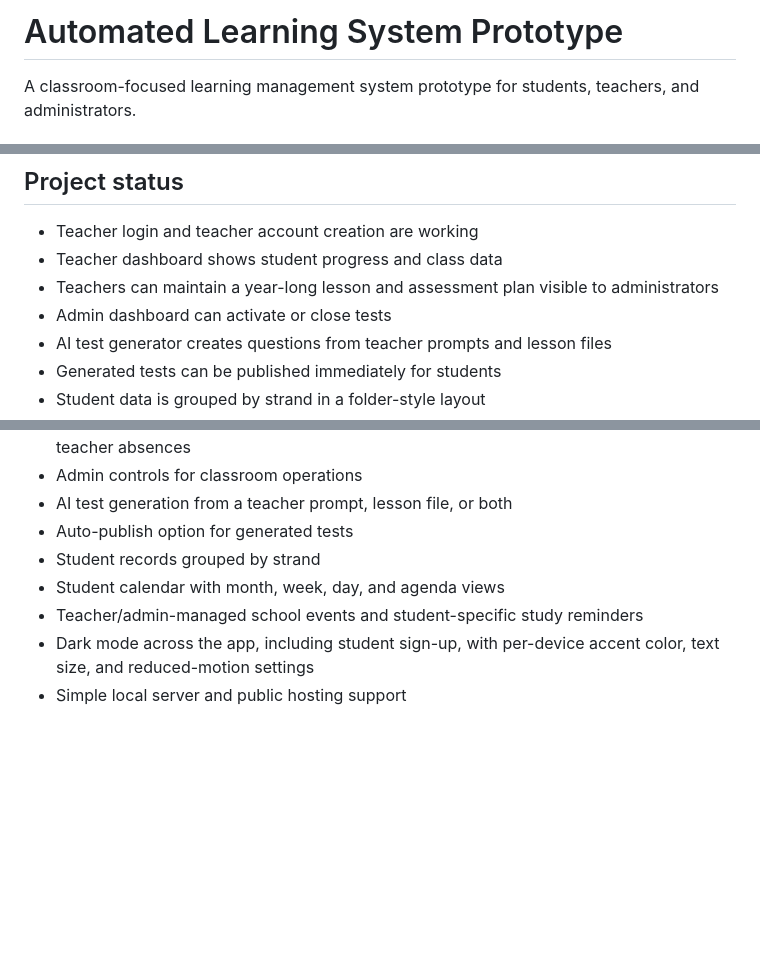
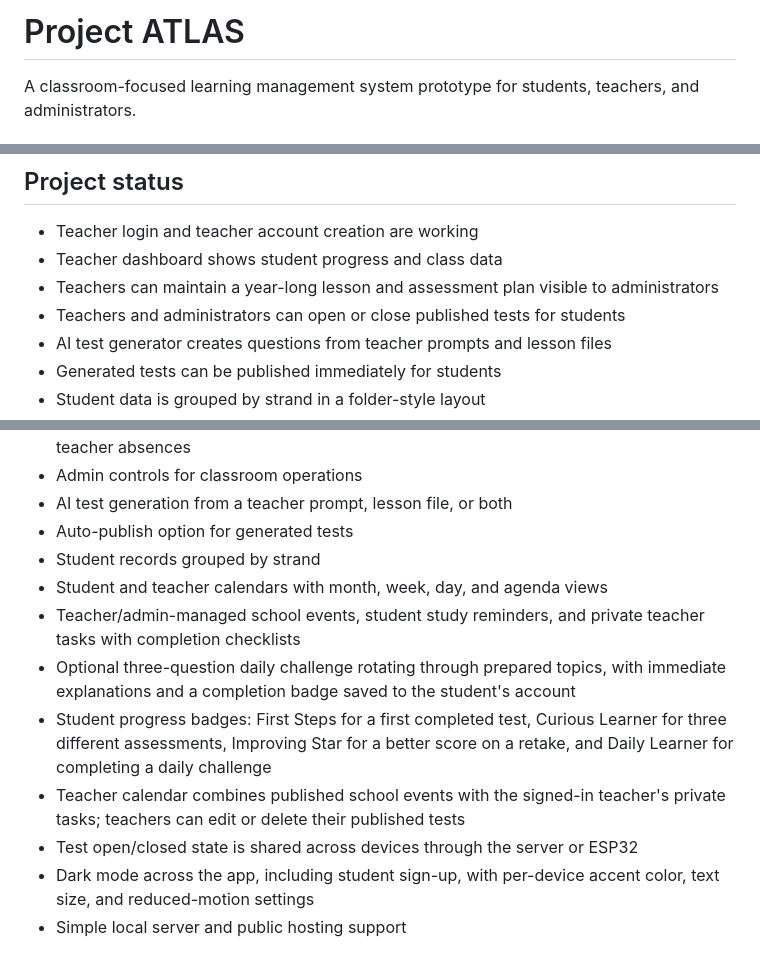
Before and after one commit to zyloro-zai/TEST-GENERATOR, a Markdown page: README.md, 3 parts joined by grey strips. GitHub-like rendering; blank space fills up the shorter version.

Commit message:
Rename project to ATLAS and enhance README content
Updated project name and improved clarity in feature descriptions and functionality details.

```diff
--- a/README.md
+++ b/README.md
@@ -1,4 +1,4 @@
-# Automated Learning System Prototype
+# Project ATLAS
 
 A classroom-focused learning management system prototype for students, teachers, and administrators.
 
@@ -11,7 +11,7 @@ This project combines student login, teacher access, admin controls, and AI-gene
 - Teacher login and teacher account creation are working
 - Teacher dashboard shows student progress and class data
 - Teachers can maintain a year-long lesson and assessment plan visible to administrators
-- Admin dashboard can activate or close tests
+- Teachers and administrators can open or close published tests for students
 - AI test generator creates questions from teacher prompts and lesson files
 - Generated tests can be published immediately for students
 - Student data is grouped by strand in a folder-style layout
@@ -27,8 +27,12 @@ This project combines student login, teacher access, admin controls, and AI-gene
 - AI test generation from a teacher prompt, lesson file, or both
 - Auto-publish option for generated tests
 - Student records grouped by strand
-- Student calendar with month, week, day, and agenda views
-- Teacher/admin-managed school events and student-specific study reminders
+- Student and teacher calendars with month, week, day, and agenda views
+- Teacher/admin-managed school events, student study reminders, and private teacher tasks with completion checklists
+- Optional three-question daily challenge rotating through prepared topics, with immediate explanations and a completion badge saved to the student's account
+- Student progress badges: First Steps for a first completed test, Curious Learner for three different assessments, Improving Star for a better score on a retake, and Daily Learner for completing a daily challenge
+- Teacher calendar combines published school events with the signed-in teacher's private tasks; teachers can edit or delete their published tests
+- Test open/closed state is shared across devices through the server or ESP32
 - Dark mode across the app, including student sign-up, with per-device accent color, text size, and reduced-motion settings
 - Simple local server and public hosting support
 
```
Also changed, not shown: other parts of README.md (+2 -2 lines).
